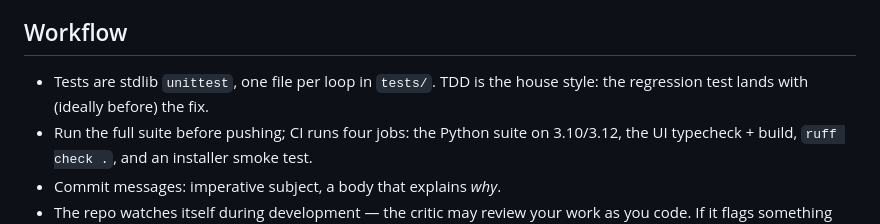
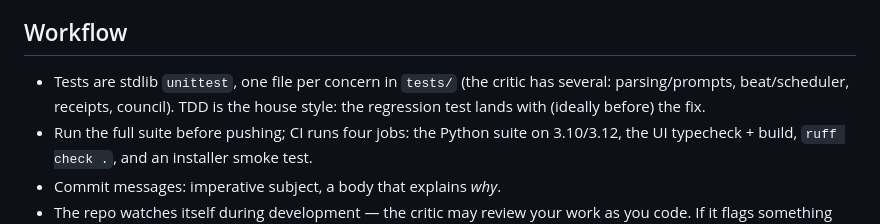
Before and after one commit to adigo-pro/CodeCouncil, a Markdown page: CONTRIBUTING.md, the part around the change. GitHub-like rendering.

Commit message:
CONTRIBUTING: tests are one file per concern (the critic has four)
Co-Authored-By: Claude Fable 5 <noreply@anthropic.com>

```diff
--- a/CONTRIBUTING.md
+++ b/CONTRIBUTING.md
@@ -41,8 +41,10 @@ They exist because each one was earned by a real failure — see
 
 ## Workflow
 
-- Tests are stdlib `unittest`, one file per loop in `tests/`. TDD is the
-  house style: the regression test lands with (ideally before) the fix.
+- Tests are stdlib `unittest`, one file per concern in `tests/` (the
+  critic has several: parsing/prompts, beat/scheduler, receipts, council).
+  TDD is the house style: the regression test lands with (ideally before)
+  the fix.
 - Run the full suite before pushing; CI runs four jobs: the Python suite on
   3.10/3.12, the UI typecheck + build, `ruff check .`, and an installer
   smoke test.
```
